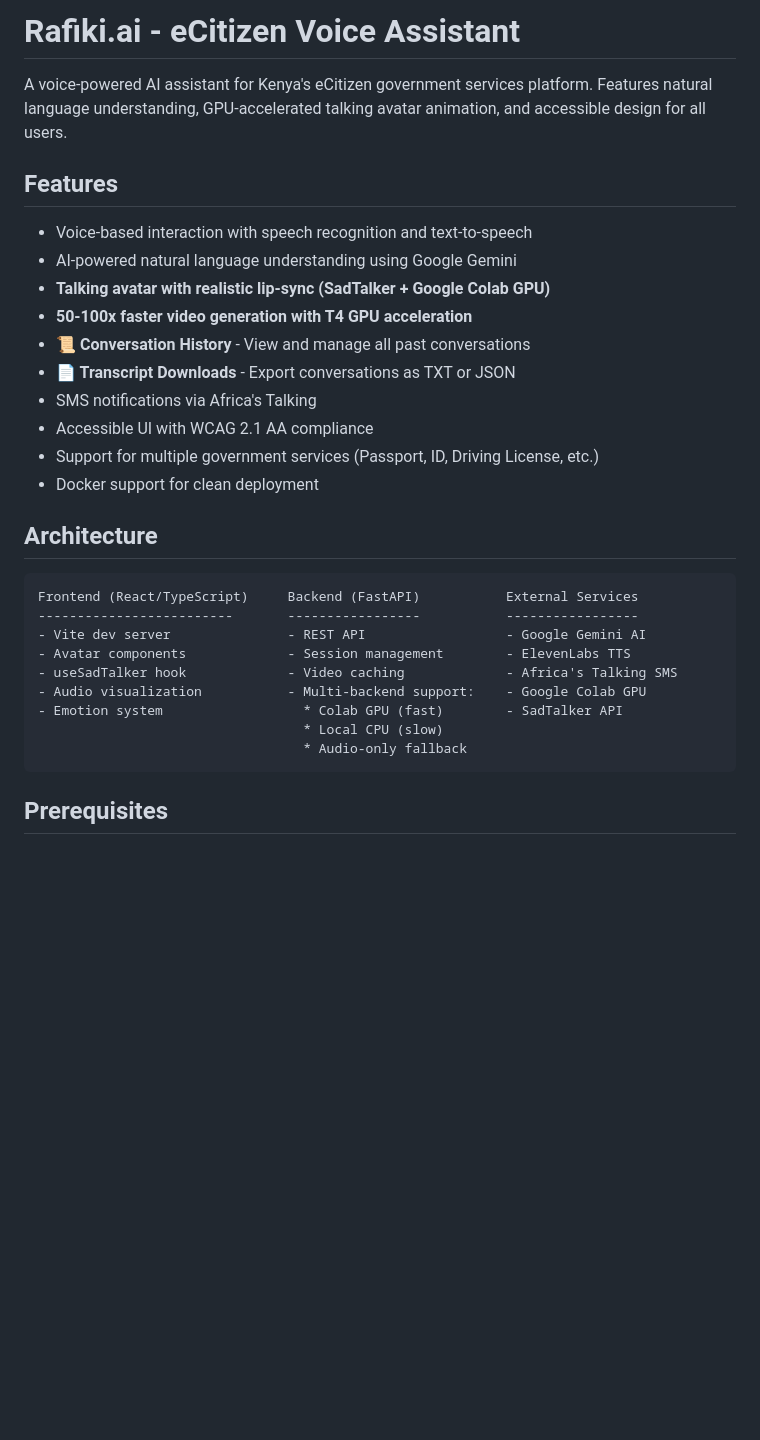
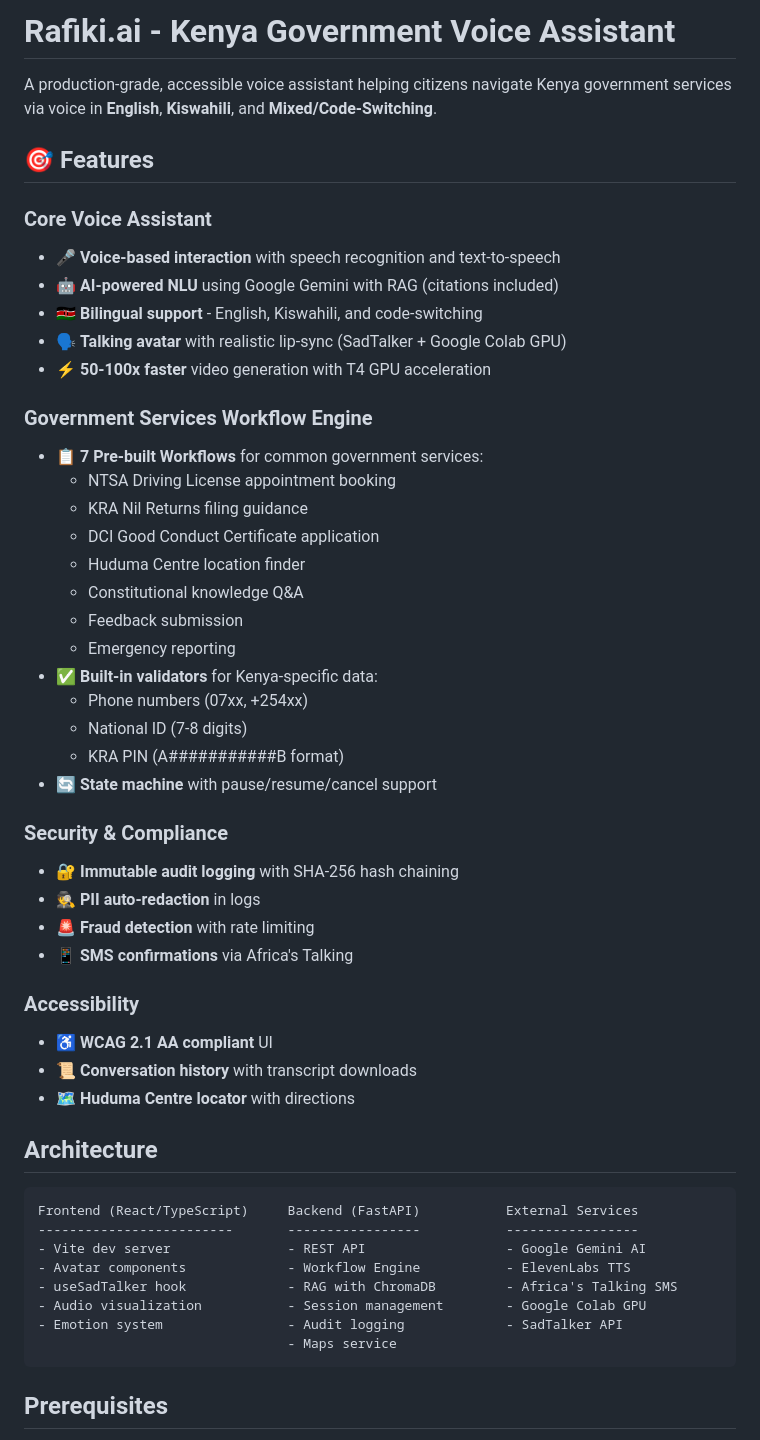
Before and after one commit to Kelvin-Wepo/Rafiki.ai, a Markdown page: README.md, the part around one of its changes. Drawn GitHub-style; blank space fills up the shorter version.

````diff
--- a/README.md
+++ b/README.md
@@ -1,19 +1,41 @@
-# Rafiki.ai - eCitizen Voice Assistant
+# Rafiki.ai - Kenya Government Voice Assistant
 
-A voice-powered AI assistant for Kenya's eCitizen government services platform. Features natural language understanding, GPU-accelerated talking avatar animation, and accessible design for all users.
+A production-grade, accessible voice assistant helping citizens navigate Kenya government services via voice in **English**, **Kiswahili**, and **Mixed/Code-Switching**.
 
-## Features
+## 🎯 Features
 
-- Voice-based interaction with speech recognition and text-to-speech
-- AI-powered natural language understanding using Google Gemini
-- **Talking avatar with realistic lip-sync (SadTalker + Google Colab GPU)**
-- **50-100x faster video generation with T4 GPU acceleration**
-- **📜 Conversation History** - View and manage all past conversations
-- **📄 Transcript Downloads** - Export conversations as TXT or JSON
-- SMS notifications via Africa's Talking
-- Accessible UI with WCAG 2.1 AA compliance
-- Support for multiple government services (Passport, ID, Driving License, etc.)
-- Docker support for clean deployment
+### Core Voice Assistant
+- 🎤 **Voice-based interaction** with speech recognition and text-to-speech
+- 🤖 **AI-powered NLU** using Google Gemini with RAG (citations included)
+- 🇰🇪 **Bilingual support** - English, Kiswahili, and code-switching
+- 🗣️ **Talking avatar** with realistic lip-sync (SadTalker + Google Colab GPU)
+- ⚡ **50-100x faster** video generation with T4 GPU acceleration
+
+### Government Services Workflow Engine
+- 📋 **7 Pre-built Workflows** for common government services:
+  - NTSA Driving License appointment booking
+  - KRA Nil Returns filing guidance
+  - DCI Good Conduct Certificate application
+  - Huduma Centre location finder
+  - Constitutional knowledge Q&A
+  - Feedback submission
+  - Emergency reporting
+- ✅ **Built-in validators** for Kenya-specific data:
+  - Phone numbers (07xx, +254xx)
+  - National ID (7-8 digits)
+  - KRA PIN (A###########B format)
+- 🔄 **State machine** with pause/resume/cancel support
+
+### Security & Compliance
+- 🔐 **Immutable audit logging** with SHA-256 hash chaining
+- 🕵️ **PII auto-redaction** in logs
+- 🚨 **Fraud detection** with rate limiting
+- 📱 **SMS confirmations** via Africa's Talking
+
+### Accessibility
+- ♿ **WCAG 2.1 AA compliant** UI
+- 📜 **Conversation history** with transcript downloads
+- 🗺️ **Huduma Centre locator** with directions
 
 ## Architecture
 
@@ -21,12 +43,11 @@ A voice-powered AI assistant for Kenya's eCitizen government services platform.
 Frontend (React/TypeScript)     Backend (FastAPI)           External Services
 -------------------------       -----------------           -----------------
 - Vite dev server               - REST API                  - Google Gemini AI
-- Avatar components             - Session management        - ElevenLabs TTS
-- useSadTalker hook             - Video caching             - Africa's Talking SMS
-- Audio visualization           - Multi-backend support:    - Google Colab GPU
-- Emotion system                  * Colab GPU (fast)        - SadTalker API
-                                  * Local CPU (slow)
-                                  * Audio-only fallback
+- Avatar components             - Workflow Engine           - ElevenLabs TTS
+- useSadTalker hook             - RAG with ChromaDB         - Africa's Talking SMS
+- Audio visualization           - Session management        - Google Colab GPU
+- Emotion system                - Audit logging             - SadTalker API
+                                - Maps service
 ```
 
 ## Prerequisites
````
Also changed, not shown: other parts of README.md (+84 -0 lines), docs/THREAT_MODEL.md (added, +218 -0 lines).
